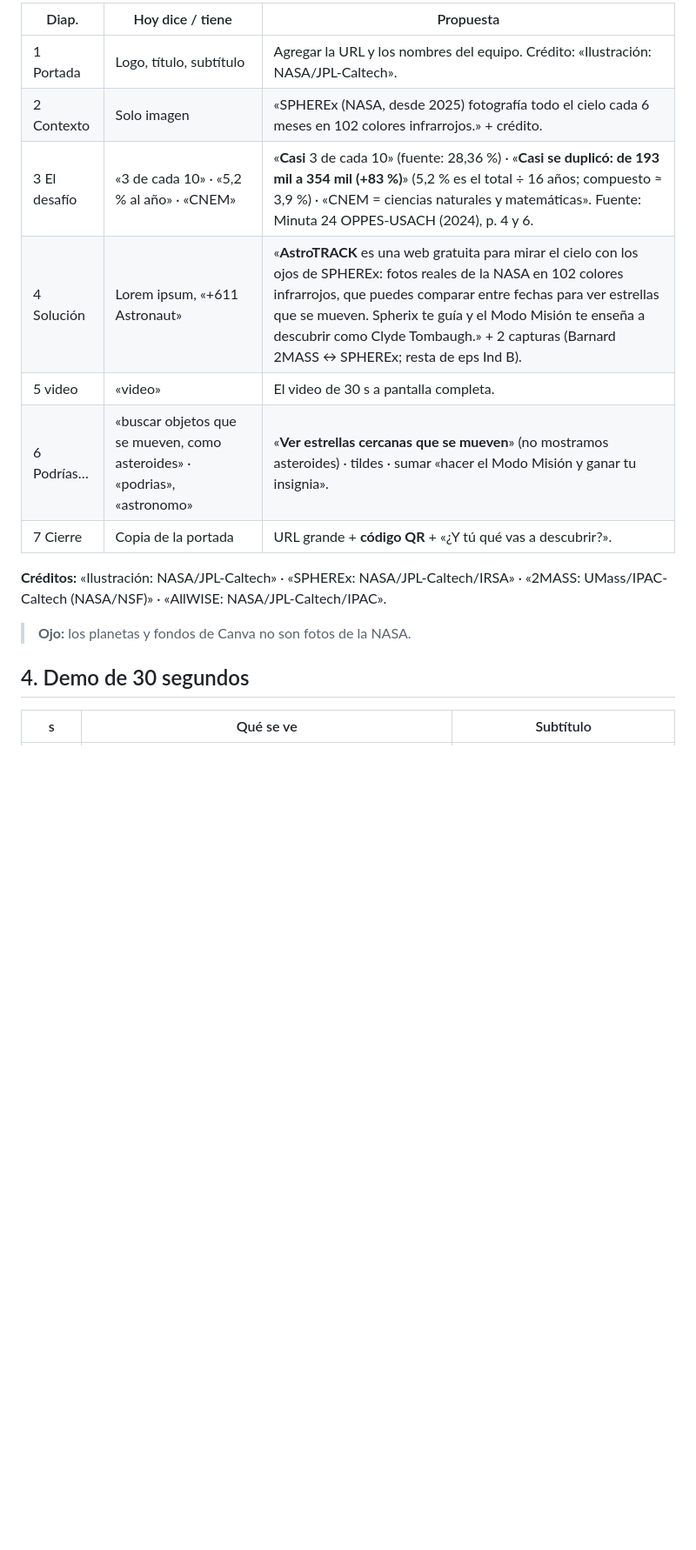
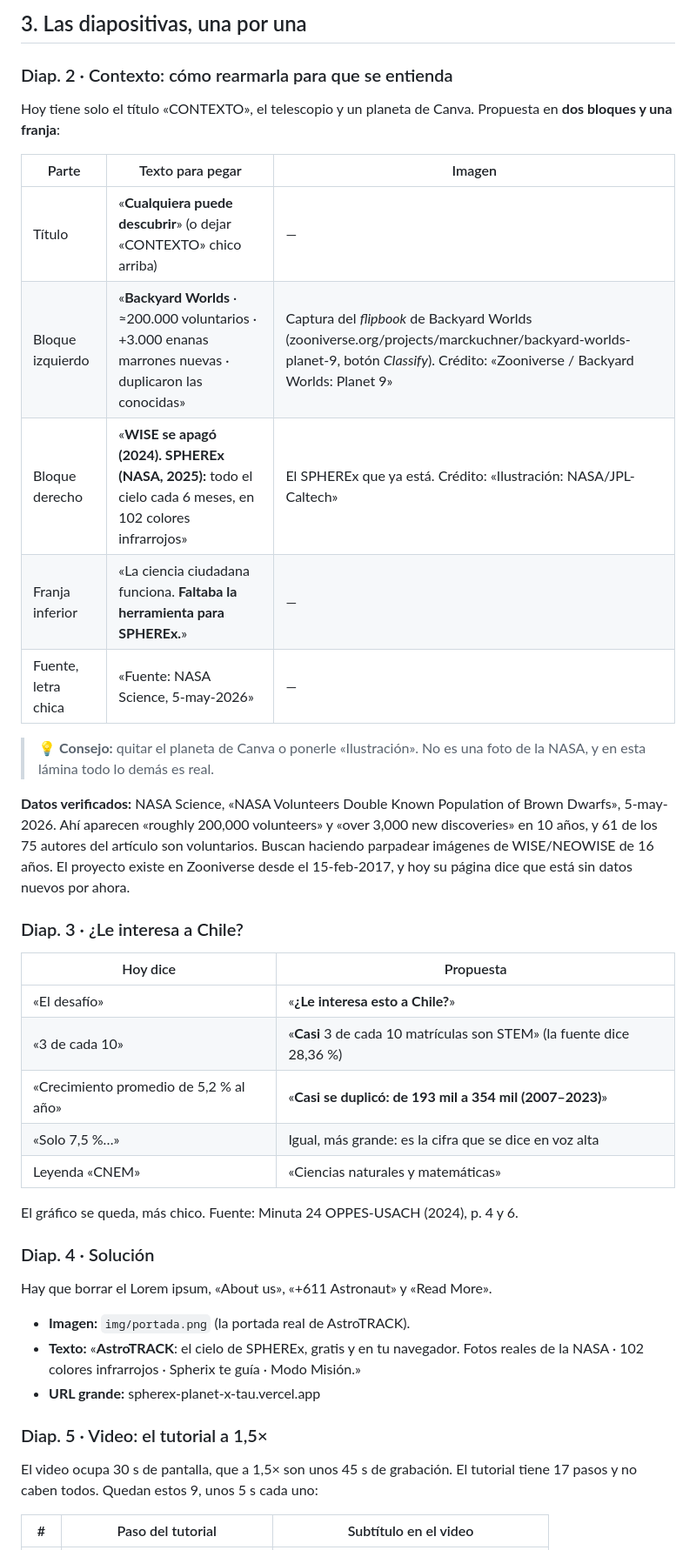
Before and after one commit to mauriciovalenzuela742/SPHEREX, a Markdown page: docs/pitch/guion_pitch_2min.md, the part around one of its changes. Shown at 87% size. Rendered like a GitHub page; blank space fills up the shorter version.

```diff
--- a/docs/pitch/guion_pitch_2min.md
+++ b/docs/pitch/guion_pitch_2min.md
@@ -44,19 +63,51 @@ gratis y ya está publicada: escaneen el código. ¿Y ustedes, qué van a descub
 
-| Diap. | Hoy dice / tiene | Propuesta |
+## 3. Las diapositivas, una por una
+
+### Diap. 2 · Contexto: cómo rearmarla para que se entienda
+
+Hoy tiene solo el título «CONTEXTO», el telescopio y un planeta de Canva. Propuesta en **dos bloques y una franja**:
+
+| Parte | Texto para pegar | Imagen |
 |---|---|---|
-| 1 Portada | Logo, título, subtítulo | Agregar la URL y los nombres del equipo. Crédito: «Ilustración: NASA/JPL-Caltech». |
-| 2 Contexto | Solo imagen | «SPHEREx (NASA, desde 2025) fotografía todo el cielo cada 6 meses en 102 colores infrarrojos.» + crédito. |
-| 3 El desafío | «3 de cada 10» · «5,2 % al año» · «CNEM» | «**Casi** 3 de cada 10» (fuente: 28,36 %) · «**Casi se duplicó: de 193 mil a 354 mil (+83 %)**» (5,2 % es el total ÷ 16 años; compuesto ≈ 3,9 %) · «CNEM = ciencias naturales y matemáticas». Fuente: Minuta 24 OPPES-USACH (2024), p. 4 y 6. |
-| 4 Solución | Lorem ipsum, «+611 Astronaut» | «**AstroTRACK** es una web gratuita para mirar el cielo con los ojos de SPHEREx: fotos reales de la NASA en 102 colores infrarrojos, que puedes comparar entre fechas para ver estrellas que se mueven. Spherix te guía y el Modo Misión te enseña a descubrir como Clyde Tombaugh.» + 2 capturas (Barnard 2MASS ↔ SPHEREx; resta de eps Ind B). |
-| 5 video | «video» | El video de 30 s a pantalla completa. |
-| 6 Podrías… | «buscar objetos que se mueven, como asteroides» · «podrias», «astronomo» | «**Ver estrellas cercanas que se mueven**» (no mostramos asteroides) · tildes · sumar «hacer el Modo Misión y ganar tu insignia». |
-| 7 Cierre | Copia de la portada | URL grande + **código QR** + «¿Y tú qué vas a descubrir?». |
+| Título | «**Cualquiera puede descubrir**» (o dejar «CONTEXTO» chico arriba) | — |
+| Bloque izquierdo | «**Backyard Worlds** · ≈200.000 voluntarios · +3.000 enanas marrones nuevas · duplicaron las conocidas» | Captura del *flipbook* de Backyard Worlds (zooniverse.org/projects/marckuchner/backyard-worlds-planet-9, botón *Classify*). Crédito: «Zooniverse / Backyard Worlds: Planet 9» |
+| Bloque derecho | «**WISE se apagó (2024). SPHEREx (NASA, 2025):** todo el cielo cada 6 meses, en 102 colores infrarrojos» | El SPHEREx que ya está. Crédito: «Ilustración: NASA/JPL-Caltech» |
+| Franja inferior | «La ciencia ciudadana funciona. **Faltaba la herramienta para SPHEREx.**» | — |
+| Fuente, letra chica | «Fuente: NASA Science, 5-may-2026» | — |
 
-**Créditos:** «Ilustración: NASA/JPL-Caltech» · «SPHEREx: NASA/JPL-Caltech/IRSA» · «2MASS: UMass/IPAC-Caltech
-(NASA/NSF)» · «AllWISE: NASA/JPL-Caltech/IPAC».
-> **Ojo:** los planetas y fondos de Canva no son fotos de la NASA.
+> 💡 **Consejo:** quitar el planeta de Canva o ponerle «Ilustración». No es una foto de la NASA, y en esta lámina todo
+> lo demás es real.
 
-## 4. Demo de 30 segundos
+**Datos verificados:** NASA Science, «NASA Volunteers Double Known Population of Brown Dwarfs», 5-may-2026. Ahí aparecen
+«roughly 200,000 volunteers» y «over 3,000 new discoveries» en 10 años, y 61 de los 75 autores del artículo son
+voluntarios. Buscan haciendo parpadear imágenes de WISE/NEOWISE de 16 años. El proyecto existe en Zooniverse desde el
+15-feb-2017, y hoy su página dice que está sin datos nuevos por ahora.
 
-| s | Qué se ve | Subtítulo |
+### Diap. 3 · ¿Le interesa a Chile?
+
+| Hoy dice | Propuesta |
+|---|---|
+| «El desafío» | «**¿Le interesa esto a Chile?**» |
+| «3 de cada 10» | «**Casi** 3 de cada 10 matrículas son STEM» (la fuente dice 28,36 %) |
+| «Crecimiento promedio de 5,2 % al año» | «**Casi se duplicó: de 193 mil a 354 mil (2007–2023)**» |
+| «Solo 7,5 %…» | Igual, más grande: es la cifra que se dice en voz alta |
+| Leyenda «CNEM» | «Ciencias naturales y matemáticas» |
+
+El gráfico se queda, más chico. Fuente: Minuta 24 OPPES-USACH (2024), p. 4 y 6.
+
+### Diap. 4 · Solución
+
+Hay que borrar el Lorem ipsum, «About us», «+611 Astronaut» y «Read More».
+
+- **Imagen:** `img/portada.png` (la portada real de AstroTRACK).
+- **Texto:** «**AstroTRACK**: el cielo de SPHEREx, gratis y en tu navegador. Fotos reales de la NASA · 102 colores
+  infrarrojos · Spherix te guía · Modo Misión.»
+- **URL grande:** spherex-planet-x-tau.vercel.app
+
+### Diap. 5 · Video: el tutorial a 1,5×
+
+El video ocupa 30 s de pantalla, que a 1,5× son unos 45 s de grabación. El tutorial tiene 17 pasos y no caben todos.
+Quedan estos 9, unos 5 s cada uno:
+
+| # | Paso del tutorial | Subtítulo en el video |
 |---|---|---|
```
Also changed, not shown: other parts of docs/pitch/guion_pitch_2min.md (+117 -48 lines), docs/pitch/img/ciencia_apilar_wise0855.png (added), docs/pitch/img/ciencia_espectro_enana_marron.png (added), docs/pitch/img/ciencia_resta_epsindb.png (added), docs/pitch/img/portada.png (added), docs/pitch/img/todos_mision_insignia.png (added).
